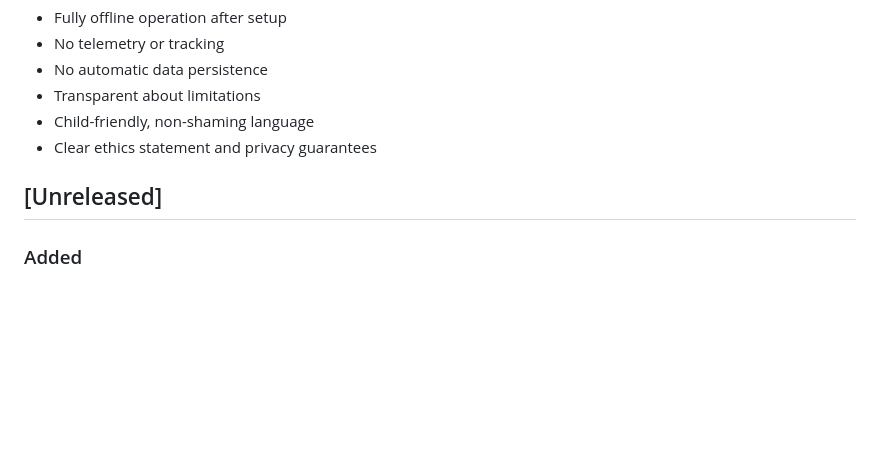
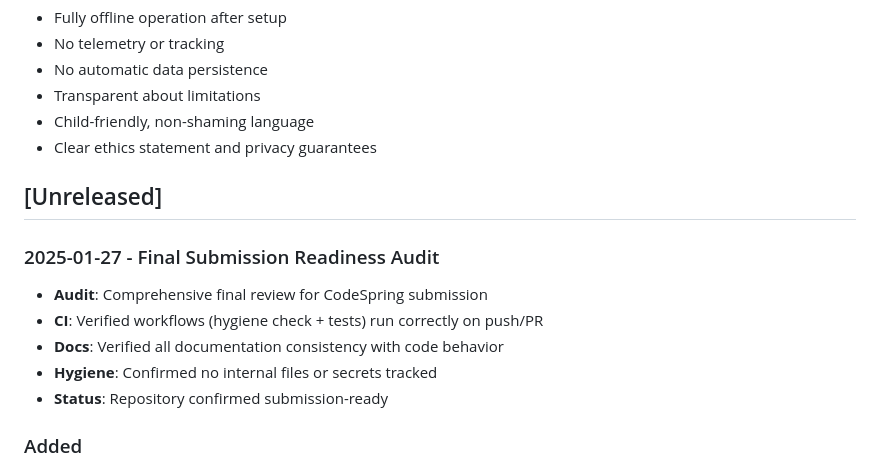
Before and after one commit to andreaseirich/ChatCompanion, a Markdown page: docs/CHANGELOG.md, the part around the change. Drawn GitHub-style; blank space fills up the shorter version.

Commit message:
docs: update changelog with final submission readiness audit

```diff
--- a/docs/CHANGELOG.md
+++ b/docs/CHANGELOG.md
@@ -62,6 +62,13 @@ Dates are in ISO format (YYYY-MM-DD) with Europe/Berlin timezone.
 
 ## [Unreleased]
 
+### 2025-01-27 - Final Submission Readiness Audit
+- **Audit**: Comprehensive final review for CodeSpring submission
+- **CI**: Verified workflows (hygiene check + tests) run correctly on push/PR
+- **Docs**: Verified all documentation consistency with code behavior
+- **Hygiene**: Confirmed no internal files or secrets tracked
+- **Status**: Repository confirmed submission-ready
+
 ### Added
 
 - Strict threat-gating in explanations (2025-01-27): threat language appears only when threat/ultimatum patterns match (supports cross-sentence detection via full_text proximity checking)
```
